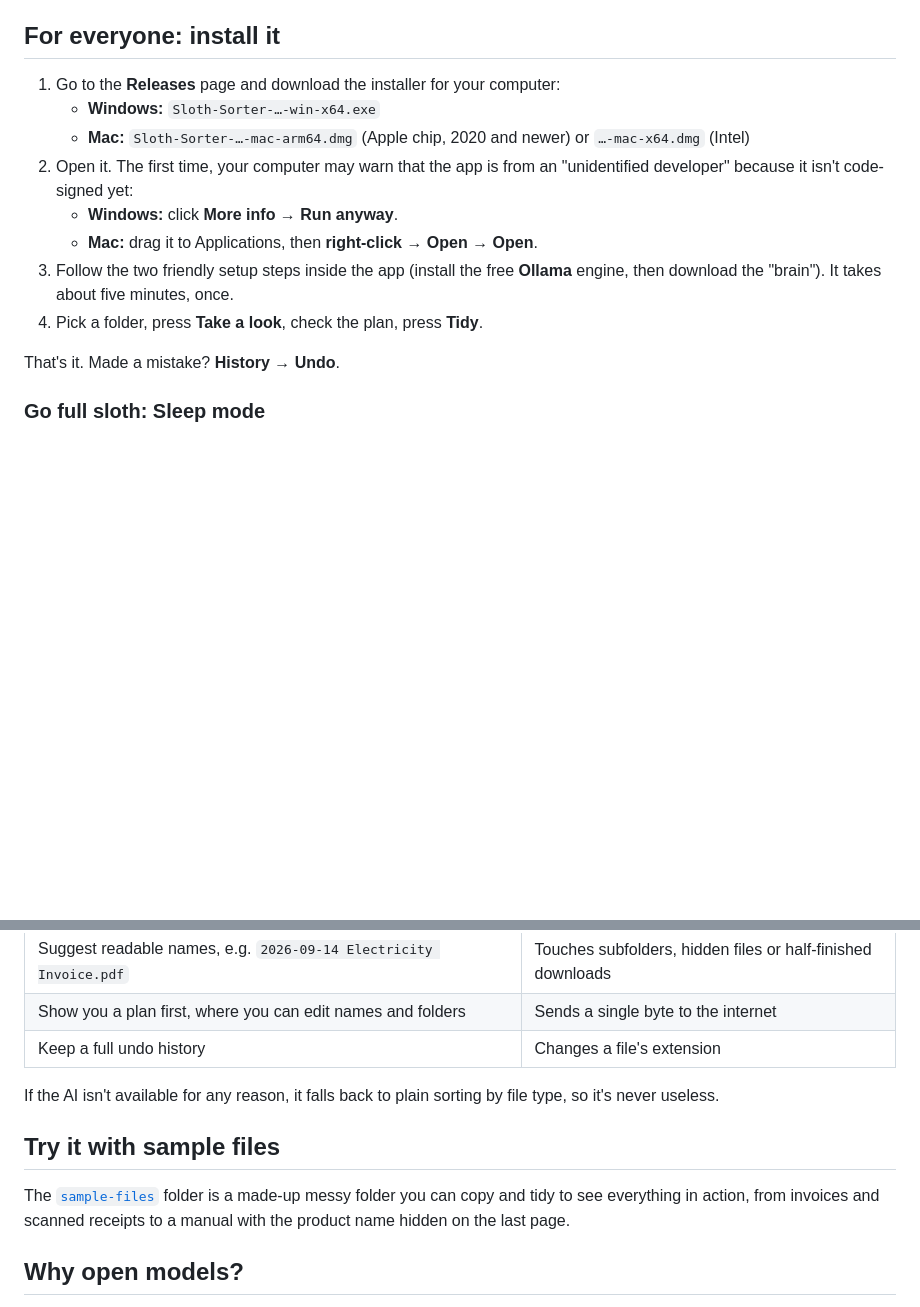
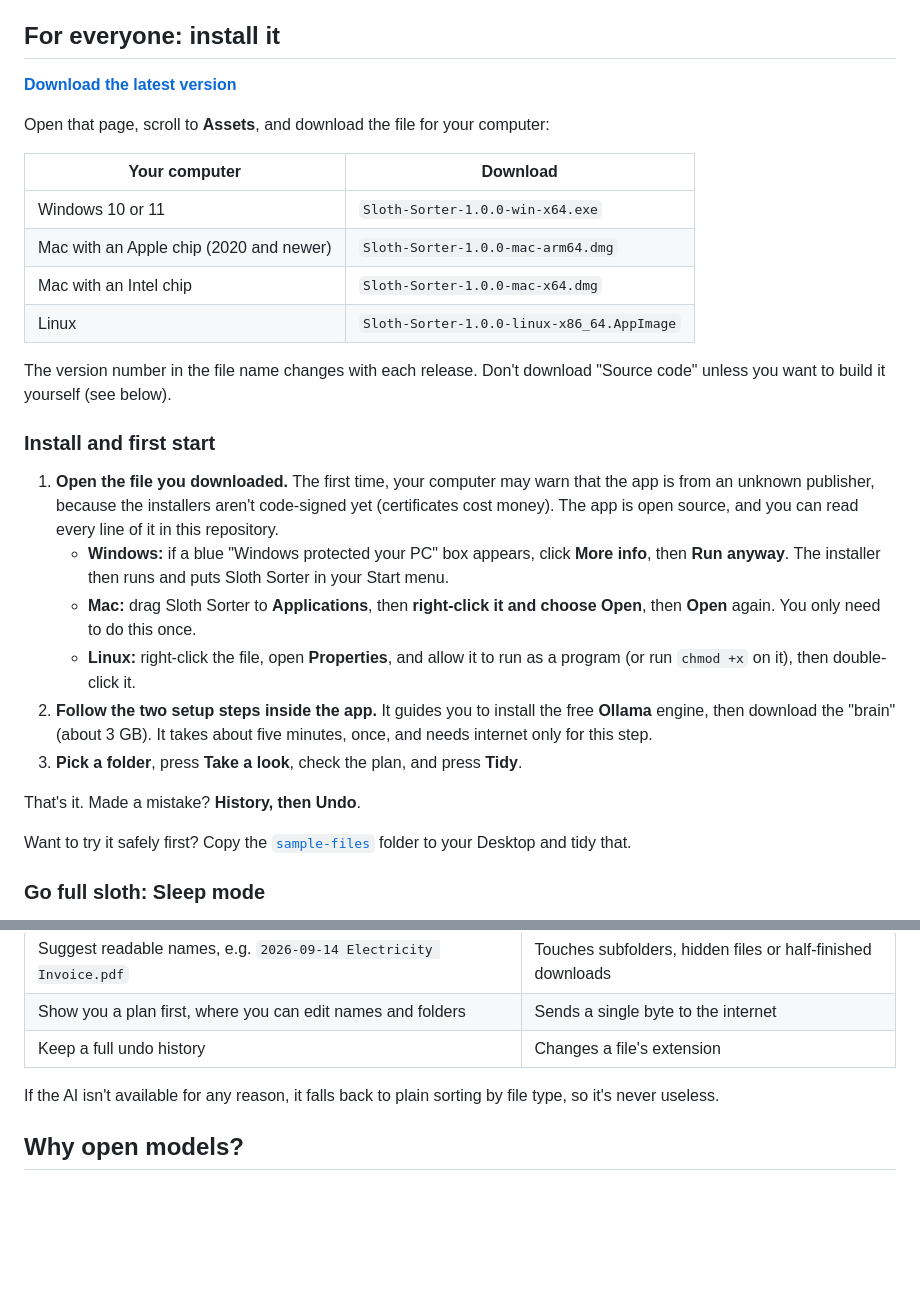
Before and after one commit to Brage1025/sloth-sorter, a Markdown page: README.md, 2 parts joined by grey strips. Rendered like a GitHub page; blank space fills up the shorter version.

```diff
--- a/README.md
+++ b/README.md
@@ -19,16 +19,31 @@ The screenshots show the app in its default dark look, on a folder of made-up de
 
 ## For everyone: install it
 
-1. Go to the **Releases** page and download the installer for your computer:
-   - **Windows:** `Sloth-Sorter-…-win-x64.exe`
-   - **Mac:** `Sloth-Sorter-…-mac-arm64.dmg` (Apple chip, 2020 and newer) or `…-mac-x64.dmg` (Intel)
-2. Open it. The first time, your computer may warn that the app is from an "unidentified developer" because it isn't code-signed yet:
-   - **Windows:** click **More info → Run anyway**.
-   - **Mac:** drag it to Applications, then **right-click → Open → Open**.
-3. Follow the two friendly setup steps inside the app (install the free **Ollama** engine, then download the "brain"). It takes about five minutes, once.
-4. Pick a folder, press **Take a look**, check the plan, press **Tidy**.
+**[Download the latest version](https://github.com/Brage1025/sloth-sorter/releases/latest)**
 
-That's it. Made a mistake? **History → Undo**.
+Open that page, scroll to **Assets**, and download the file for your computer:
+
+| Your computer | Download |
+|---|---|
+| Windows 10 or 11 | `Sloth-Sorter-1.0.0-win-x64.exe` |
+| Mac with an Apple chip (2020 and newer) | `Sloth-Sorter-1.0.0-mac-arm64.dmg` |
+| Mac with an Intel chip | `Sloth-Sorter-1.0.0-mac-x64.dmg` |
+| Linux | `Sloth-Sorter-1.0.0-linux-x86_64.AppImage` |
+
+The version number in the file name changes with each release. Don't download "Source code" unless you want to build it yourself (see below).
+
+### Install and first start
+
+1. **Open the file you downloaded.** The first time, your computer may warn that the app is from an unknown publisher, because the installers aren't code-signed yet (certificates cost money). The app is open source, and you can read every line of it in this repository.
+   - **Windows:** if a blue "Windows protected your PC" box appears, click **More info**, then **Run anyway**. The installer then runs and puts Sloth Sorter in your Start menu.
+   - **Mac:** drag Sloth Sorter to **Applications**, then **right-click it and choose Open**, then **Open** again. You only need to do this once.
+   - **Linux:** right-click the file, open **Properties**, and allow it to run as a program (or run `chmod +x` on it), then double-click it.
+2. **Follow the two setup steps inside the app.** It guides you to install the free **Ollama** engine, then download the "brain" (about 3 GB). It takes about five minutes, once, and needs internet only for this step.
+3. **Pick a folder**, press **Take a look**, check the plan, and press **Tidy**.
+
+That's it. Made a mistake? **History, then Undo**.
+
+Want to try it safely first? Copy the [`sample-files`](sample-files) folder to your Desktop and tidy that.
 
 ### Go full sloth: Sleep mode
 Switch on **Sleep mode** and Sloth Sorter quietly tidies your Downloads folder in the background, only touching files you haven't used for a few minutes. Close the window; it keeps sleeping in your tray / menu bar.
@@ -44,10 +59,6 @@ Switch on **Sleep mode** and Sloth Sorter quietly tidies your Downloads folder i
 | Keep a full undo history | Changes a file's extension |
 
 If the AI isn't available for any reason, it falls back to plain sorting by file type, so it's never useless.
-
-## Try it with sample files
-
-The [`sample-files`](sample-files) folder is a made-up messy folder you can copy and tidy to see everything in action, from invoices and scanned receipts to a manual with the product name hidden on the last page.
 
 ## Why open models?
 
```
